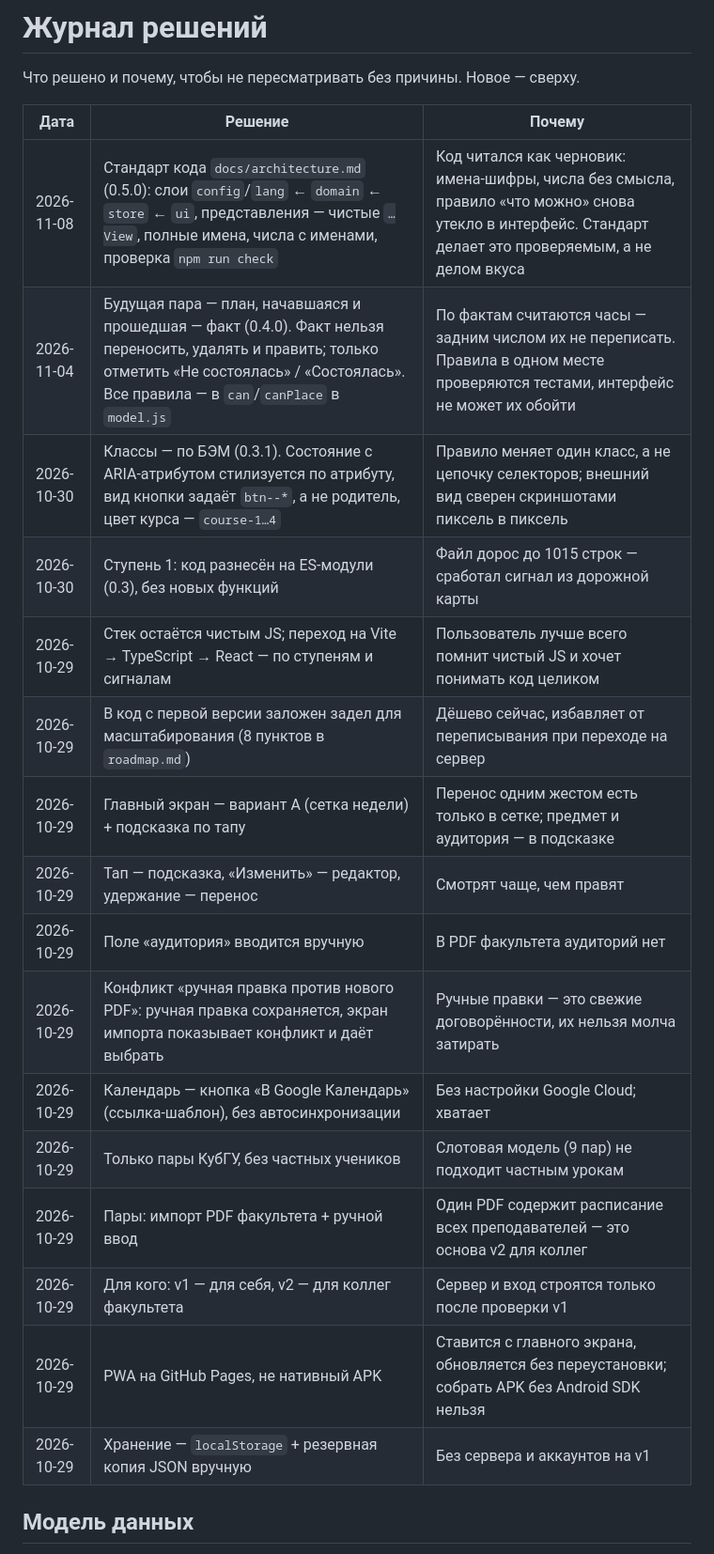
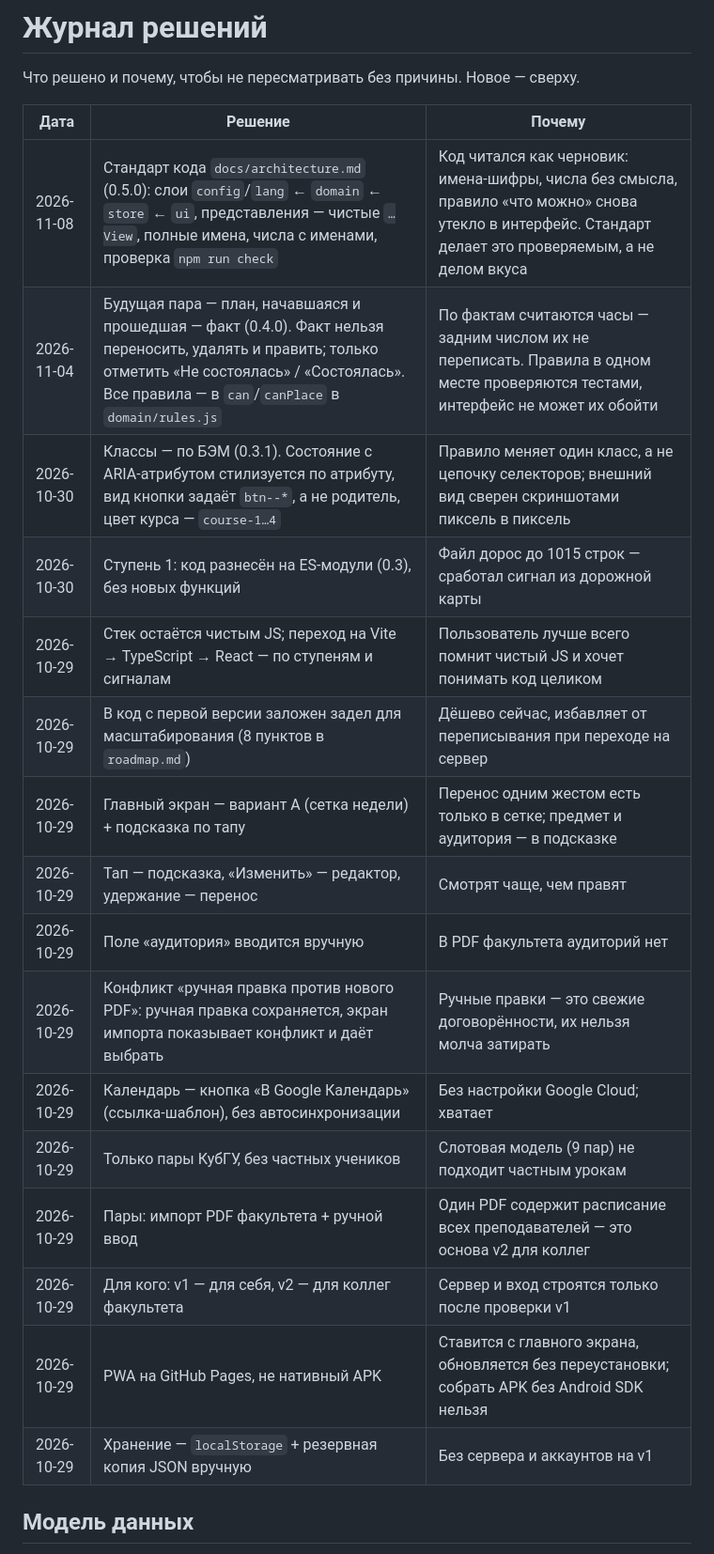
Before and after one commit to lingvocoder/pary, a Markdown page: docs/decisions.md, the part around the change. Shown at 94% size. Rendered like a GitHub page.

```diff
--- a/docs/decisions.md
+++ b/docs/decisions.md
@@ -2,24 +2,24 @@
 
 Что решено и почему, чтобы не пересматривать без причины. Новое — сверху.
 
-| Дата       | Решение                                                                                                                                                                                              | Почему                                                                                                                                                   |
-| ---------- | ---------------------------------------------------------------------------------------------------------------------------------------------------------------------------------------------------- | -------------------------------------------------------------------------------------------------------------------------------------------------------- |
-| 2026-11-08 | Стандарт кода `docs/architecture.md` (0.5.0): слои `config`/`lang` ← `domain` ← `store` ← `ui`, представления — чистые `…View`, полные имена, числа с именами, проверка `npm run check`              | Код читался как черновик: имена-шифры, числа без смысла, правило «что можно» снова утекло в интерфейс. Стандарт делает это проверяемым, а не делом вкуса |
-| 2026-11-04 | Будущая пара — план, начавшаяся и прошедшая — факт (0.4.0). Факт нельзя переносить, удалять и править; только отметить «Не состоялась» / «Состоялась». Все правила — в `can`/`canPlace` в `model.js` | По фактам считаются часы — задним числом их не переписать. Правила в одном месте проверяются тестами, интерфейс не может их обойти                       |
-| 2026-10-30 | Классы — по БЭМ (0.3.1). Состояние с ARIA-атрибутом стилизуется по атрибуту, вид кнопки задаёт `btn--*`, а не родитель, цвет курса — `course-1…4`                                                    | Правило меняет один класс, а не цепочку селекторов; внешний вид сверен скриншотами пиксель в пиксель                                                     |
-| 2026-10-30 | Ступень 1: код разнесён на ES-модули (0.3), без новых функций                                                                                                                                        | Файл дорос до 1015 строк — сработал сигнал из дорожной карты                                                                                             |
-| 2026-10-29 | Стек остаётся чистым JS; переход на Vite → TypeScript → React — по ступеням и сигналам                                                                                                               | Пользователь лучше всего помнит чистый JS и хочет понимать код целиком                                                                                   |
-| 2026-10-29 | В код с первой версии заложен задел для масштабирования (8 пунктов в `roadmap.md`)                                                                                                                   | Дёшево сейчас, избавляет от переписывания при переходе на сервер                                                                                         |
-| 2026-10-29 | Главный экран — вариант А (сетка недели) + подсказка по тапу                                                                                                                                         | Перенос одним жестом есть только в сетке; предмет и аудитория — в подсказке                                                                              |
-| 2026-10-29 | Тап — подсказка, «Изменить» — редактор, удержание — перенос                                                                                                                                          | Смотрят чаще, чем правят                                                                                                                                 |
-| 2026-10-29 | Поле «аудитория» вводится вручную                                                                                                                                                                    | В PDF факультета аудиторий нет                                                                                                                           |
-| 2026-10-29 | Конфликт «ручная правка против нового PDF»: ручная правка сохраняется, экран импорта показывает конфликт и даёт выбрать                                                                              | Ручные правки — это свежие договорённости, их нельзя молча затирать                                                                                      |
-| 2026-10-29 | Календарь — кнопка «В Google Календарь» (ссылка-шаблон), без автосинхронизации                                                                                                                       | Без настройки Google Cloud; хватает                                                                                                                      |
-| 2026-10-29 | Только пары КубГУ, без частных учеников                                                                                                                                                              | Слотовая модель (9 пар) не подходит частным урокам                                                                                                       |
-| 2026-10-29 | Пары: импорт PDF факультета + ручной ввод                                                                                                                                                            | Один PDF содержит расписание всех преподавателей — это основа v2 для коллег                                                                              |
-| 2026-10-29 | Для кого: v1 — для себя, v2 — для коллег факультета                                                                                                                                                  | Сервер и вход строятся только после проверки v1                                                                                                          |
-| 2026-10-29 | PWA на GitHub Pages, не нативный APK                                                                                                                                                                 | Ставится с главного экрана, обновляется без переустановки; собрать APK без Android SDK нельзя                                                            |
-| 2026-10-29 | Хранение — `localStorage` + резервная копия JSON вручную                                                                                                                                             | Без сервера и аккаунтов на v1                                                                                                                            |
+| Дата       | Решение                                                                                                                                                                                                     | Почему                                                                                                                                                   |
+| ---------- | ----------------------------------------------------------------------------------------------------------------------------------------------------------------------------------------------------------- | -------------------------------------------------------------------------------------------------------------------------------------------------------- |
+| 2026-11-08 | Стандарт кода `docs/architecture.md` (0.5.0): слои `config`/`lang` ← `domain` ← `store` ← `ui`, представления — чистые `…View`, полные имена, числа с именами, проверка `npm run check`                     | Код читался как черновик: имена-шифры, числа без смысла, правило «что можно» снова утекло в интерфейс. Стандарт делает это проверяемым, а не делом вкуса |
+| 2026-11-04 | Будущая пара — план, начавшаяся и прошедшая — факт (0.4.0). Факт нельзя переносить, удалять и править; только отметить «Не состоялась» / «Состоялась». Все правила — в `can`/`canPlace` в `domain/rules.js` | По фактам считаются часы — задним числом их не переписать. Правила в одном месте проверяются тестами, интерфейс не может их обойти                       |
+| 2026-10-30 | Классы — по БЭМ (0.3.1). Состояние с ARIA-атрибутом стилизуется по атрибуту, вид кнопки задаёт `btn--*`, а не родитель, цвет курса — `course-1…4`                                                           | Правило меняет один класс, а не цепочку селекторов; внешний вид сверен скриншотами пиксель в пиксель                                                     |
+| 2026-10-30 | Ступень 1: код разнесён на ES-модули (0.3), без новых функций                                                                                                                                               | Файл дорос до 1015 строк — сработал сигнал из дорожной карты                                                                                             |
+| 2026-10-29 | Стек остаётся чистым JS; переход на Vite → TypeScript → React — по ступеням и сигналам                                                                                                                      | Пользователь лучше всего помнит чистый JS и хочет понимать код целиком                                                                                   |
+| 2026-10-29 | В код с первой версии заложен задел для масштабирования (8 пунктов в `roadmap.md`)                                                                                                                          | Дёшево сейчас, избавляет от переписывания при переходе на сервер                                                                                         |
+| 2026-10-29 | Главный экран — вариант А (сетка недели) + подсказка по тапу                                                                                                                                                | Перенос одним жестом есть только в сетке; предмет и аудитория — в подсказке                                                                              |
+| 2026-10-29 | Тап — подсказка, «Изменить» — редактор, удержание — перенос                                                                                                                                                 | Смотрят чаще, чем правят                                                                                                                                 |
+| 2026-10-29 | Поле «аудитория» вводится вручную                                                                                                                                                                           | В PDF факультета аудиторий нет                                                                                                                           |
+| 2026-10-29 | Конфликт «ручная правка против нового PDF»: ручная правка сохраняется, экран импорта показывает конфликт и даёт выбрать                                                                                     | Ручные правки — это свежие договорённости, их нельзя молча затирать                                                                                      |
+| 2026-10-29 | Календарь — кнопка «В Google Календарь» (ссылка-шаблон), без автосинхронизации                                                                                                                              | Без настройки Google Cloud; хватает                                                                                                                      |
+| 2026-10-29 | Только пары КубГУ, без частных учеников                                                                                                                                                                     | Слотовая модель (9 пар) не подходит частным урокам                                                                                                       |
+| 2026-10-29 | Пары: импорт PDF факультета + ручной ввод                                                                                                                                                                   | Один PDF содержит расписание всех преподавателей — это основа v2 для коллег                                                                              |
+| 2026-10-29 | Для кого: v1 — для себя, v2 — для коллег факультета                                                                                                                                                         | Сервер и вход строятся только после проверки v1                                                                                                          |
+| 2026-10-29 | PWA на GitHub Pages, не нативный APK                                                                                                                                                                        | Ставится с главного экрана, обновляется без переустановки; собрать APK без Android SDK нельзя                                                            |
+| 2026-10-29 | Хранение — `localStorage` + резервная копия JSON вручную                                                                                                                                                    | Без сервера и аккаунтов на v1                                                                                                                            |
 
 ## Модель данных
 
```
Also changed, not shown: CLAUDE.md (+6 -4 lines), docs/roadmap.md (+5 -3 lines).
